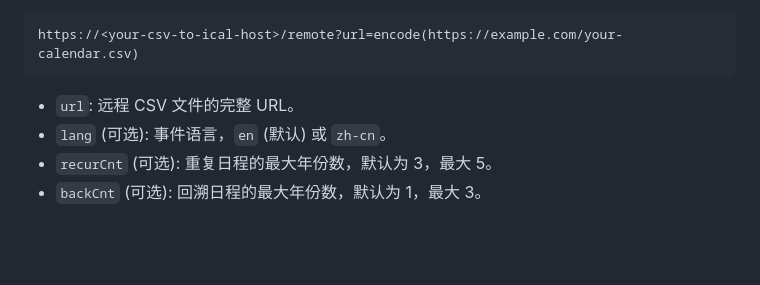
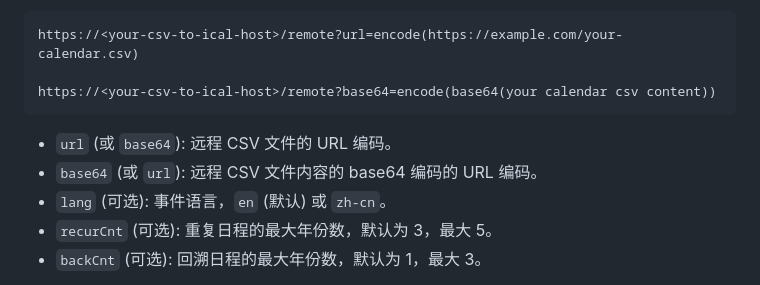
Before and after one commit to fantasticmao/csv-to-ical, a Markdown page: README_ZH.md, the part around the change. GitHub-like rendering; blank space fills up the shorter version.

````diff
--- a/README_ZH.md
+++ b/README_ZH.md
@@ -175,9 +175,12 @@ CSV 文件格式有特殊的要求，应当包含以下列：
 
 ```
 https://<your-csv-to-ical-host>/remote?url=encode(https://example.com/your-calendar.csv)
+
+https://<your-csv-to-ical-host>/remote?base64=encode(base64(your calendar csv content))
 ```
 
-- `url`: 远程 CSV 文件的完整 URL。
+- `url` (或 `base64`): 远程 CSV 文件的 URL 编码。
+- `base64` (或 `url`): 远程 CSV 文件内容的 base64 编码的 URL 编码。
 - `lang` (可选): 事件语言，`en` (默认) 或 `zh-cn`。
 - `recurCnt` (可选): 重复日程的最大年份数，默认为 3，最大 5。
 - `backCnt` (可选): 回溯日程的最大年份数，默认为 1，最大 3。
````
Also changed, not shown: README.md (+4 -1 lines).
